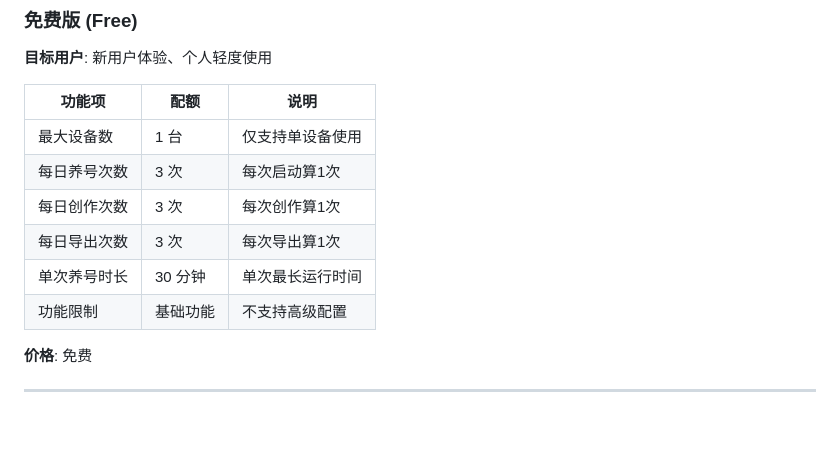
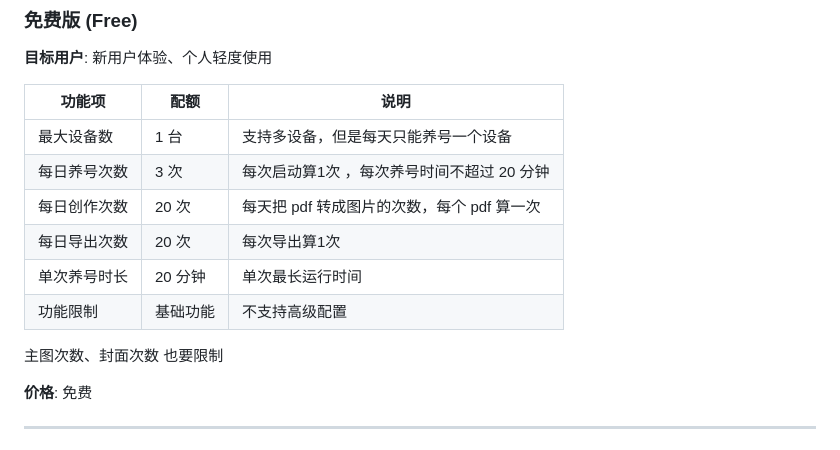
Before and after one commit to q10myhsg/activation-api, a Markdown page: docs/server/基于次数和设备的收费方案设计.md, the part around the change. GitHub-like rendering; blank space fills up the shorter version.

Commit message:
Revise device usage and daily action limits
Updated usage limits for device and daily actions.

```diff
--- a/docs/server/基于次数和设备的收费方案设计.md
+++ b/docs/server/基于次数和设备的收费方案设计.md
@@ -30,12 +30,13 @@
 
 | 功能项 | 配额 | 说明 |
 |--------|------|------|
-| 最大设备数 | 1 台 | 仅支持单设备使用 |
-| 每日养号次数 | 3 次 | 每次启动算1次 |
-| 每日创作次数 | 3 次 | 每次创作算1次 |
-| 每日导出次数 | 3 次 | 每次导出算1次 |
-| 单次养号时长 | 30 分钟 | 单次最长运行时间 |
+| 最大设备数 | 1 台 | 支持多设备，但是每天只能养号一个设备 |
+| 每日养号次数 | 3 次 | 每次启动算1次 ，每次养号时间不超过 20 分钟|
+| 每日创作次数 | 20 次 | 每天把 pdf 转成图片的次数，每个 pdf 算一次|
+| 每日导出次数 | 20 次 | 每次导出算1次 |
+| 单次养号时长 | 20 分钟 | 单次最长运行时间 |
 | 功能限制 | 基础功能 | 不支持高级配置 |
+主图次数、封面次数 也要限制
 
 **价格**: 免费
 
```
